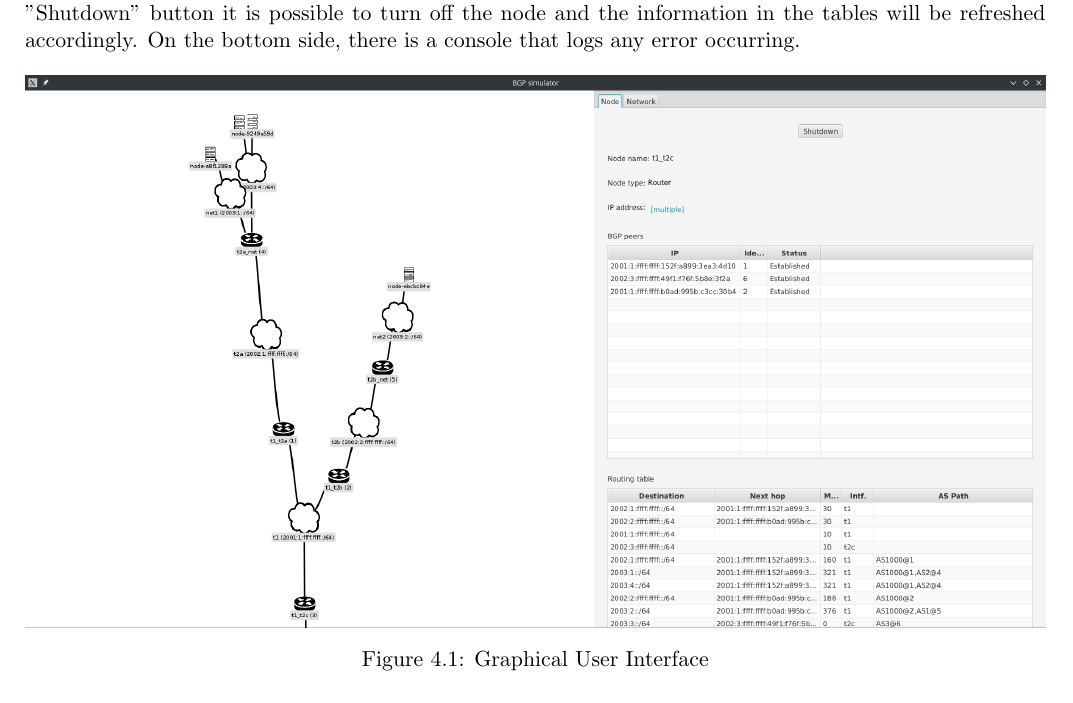
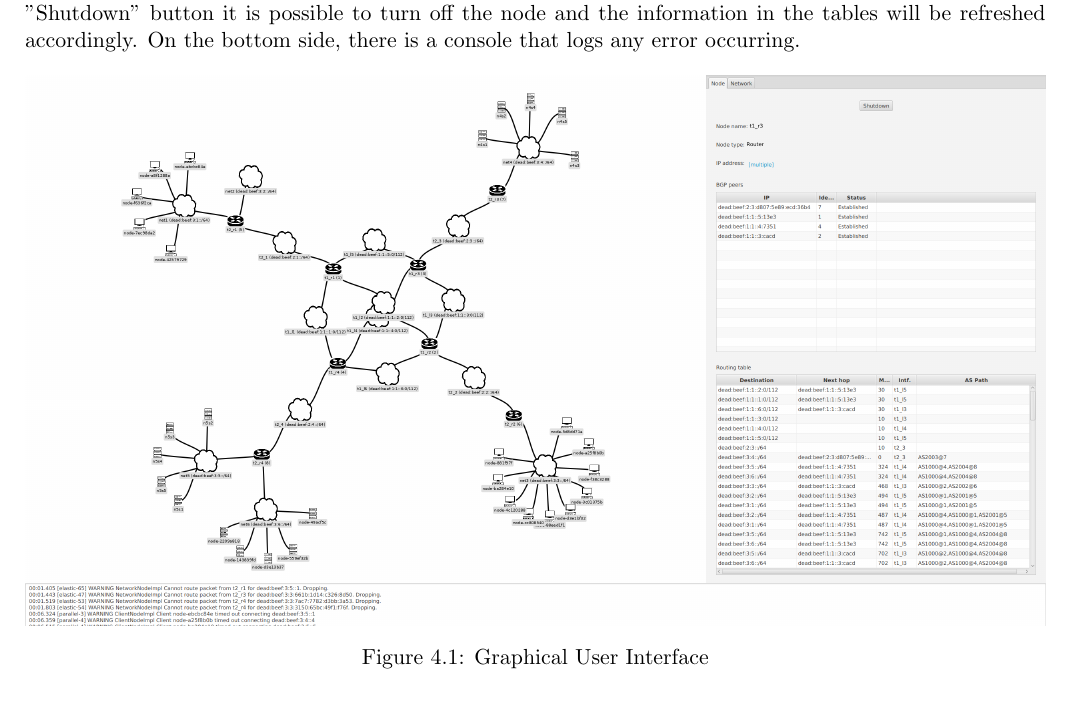
Before and after one commit to mirkoschicchi/Protocol-processing-and-security-project, a LaTeX thesis (doc/report.tex, which reads doc/4_projImpl.tex): part of page 13 of 16, cut so that both start at the same text. Compiled offline with pdfLaTeX.

Commit message:
Changed GUI image

```diff
--- a/doc/4_projImpl.tex
+++ b/doc/4_projImpl.tex
@@ -131,7 +131,7 @@ As you can see from Fig. \ref{fig:gui}, on the left side of the window it is sho
 On the bottom side, there is a console that logs any error occurring.
 \begin{figure}[h]
     \centering
-    \includegraphics[width=1.0\textwidth]{gui.png}
+    \includegraphics[width=1.0\textwidth]{gui1.png}
     \caption{Graphical User Interface}
     \label{fig:gui}
 \end{figure}
```
Also changed, not shown: doc/data/gui1.png (added).
